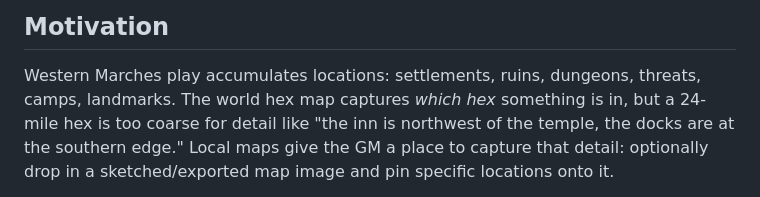
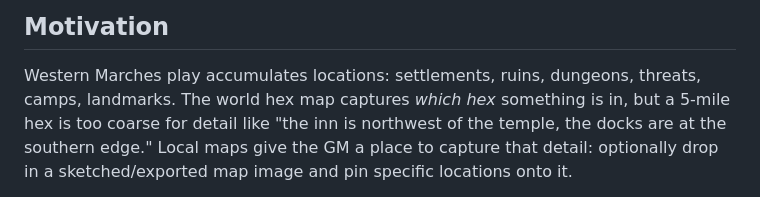
Before and after one commit to Pockets66/western-marches, a Markdown page: prompts/slice-15.md, the part around the change. Drawn GitHub-style.

Commit message:
slice 15 prompt update

```diff
--- a/prompts/slice-15.md
+++ b/prompts/slice-15.md
@@ -12,7 +12,7 @@ Pin schema unchanged from what's already documented.
 
 Western Marches play accumulates locations: settlements, ruins, dungeons,
 threats, camps, landmarks. The world hex map captures *which hex* something
-is in, but a 24-mile hex is too coarse for detail like "the inn is northwest
+is in, but a 5-mile hex is too coarse for detail like "the inn is northwest
 of the temple, the docks are at the southern edge." Local maps give the GM
 a place to capture that detail: optionally drop in a sketched/exported map
 image and pin specific locations onto it.
```
